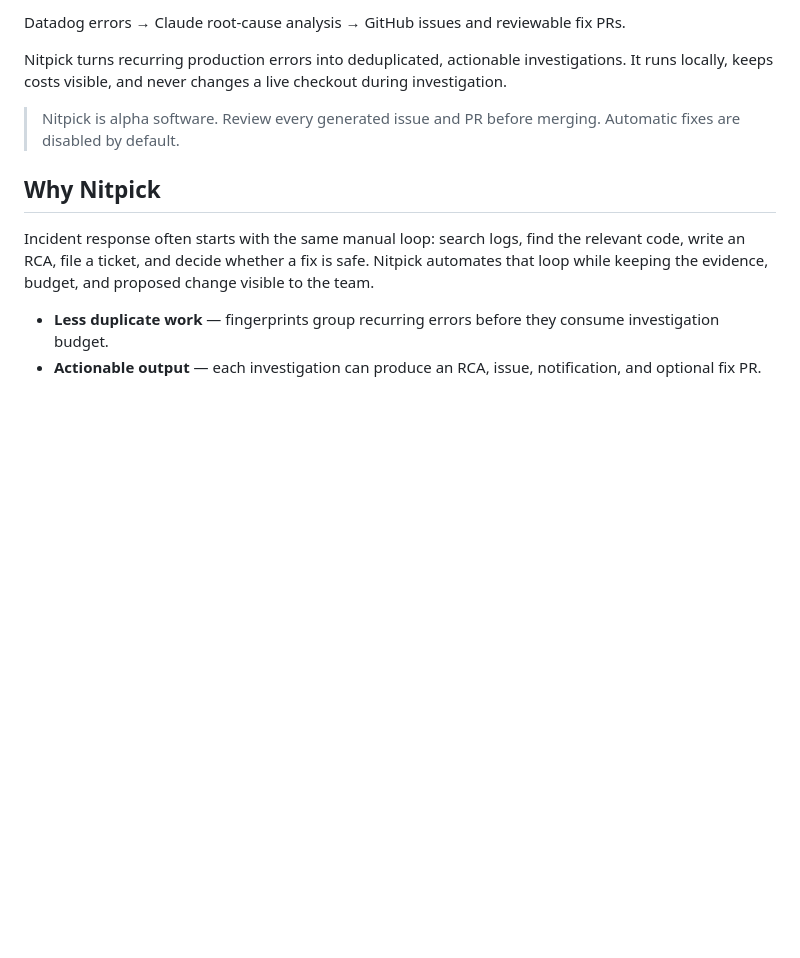
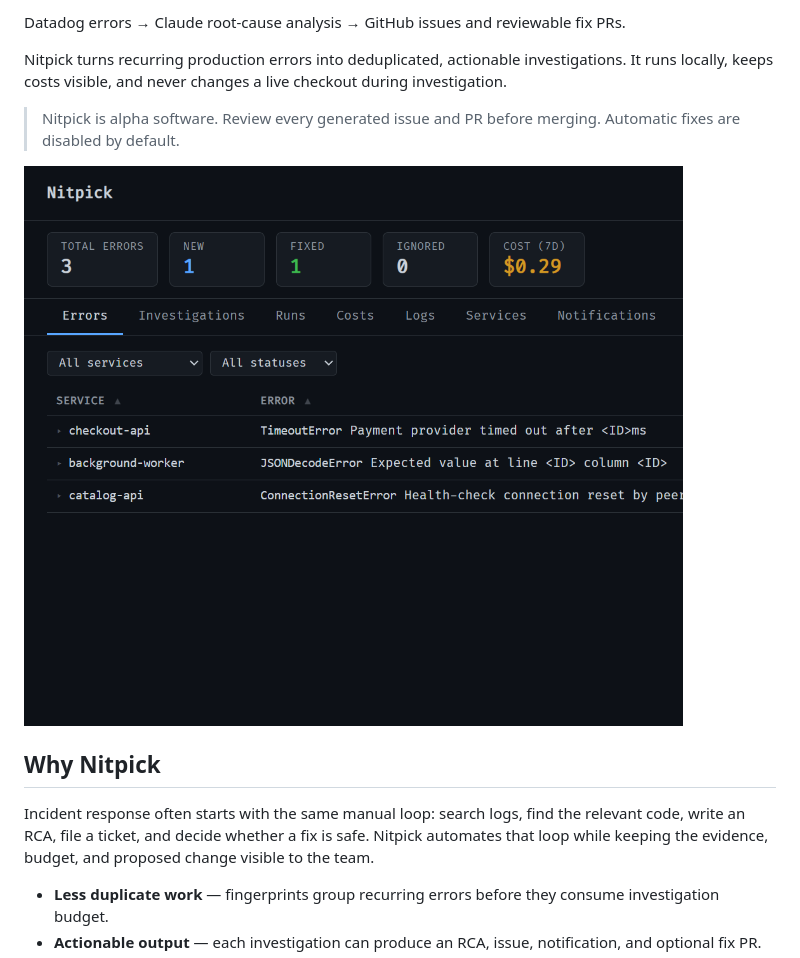
Before and after one commit to FlyLikeAPenguin/nitpick, a Markdown page: README.md, the part around the change. Rendered like a GitHub page; pictures changed too: docs/dashboard-demo.png (added); blank space fills up the shorter version.

Commit message:
Add dashboard demo screenshot

```diff
--- a/README.md
+++ b/README.md
@@ -11,6 +11,8 @@ Datadog errors → Claude root-cause analysis → GitHub issues and reviewable f
 Nitpick turns recurring production errors into deduplicated, actionable investigations. It runs locally, keeps costs visible, and never changes a live checkout during investigation.
 
 > Nitpick is alpha software. Review every generated issue and PR before merging. Automatic fixes are disabled by default.
+
+![Nitpick dashboard demo](docs/dashboard-demo.png)
 
 ## Why Nitpick
 
```
